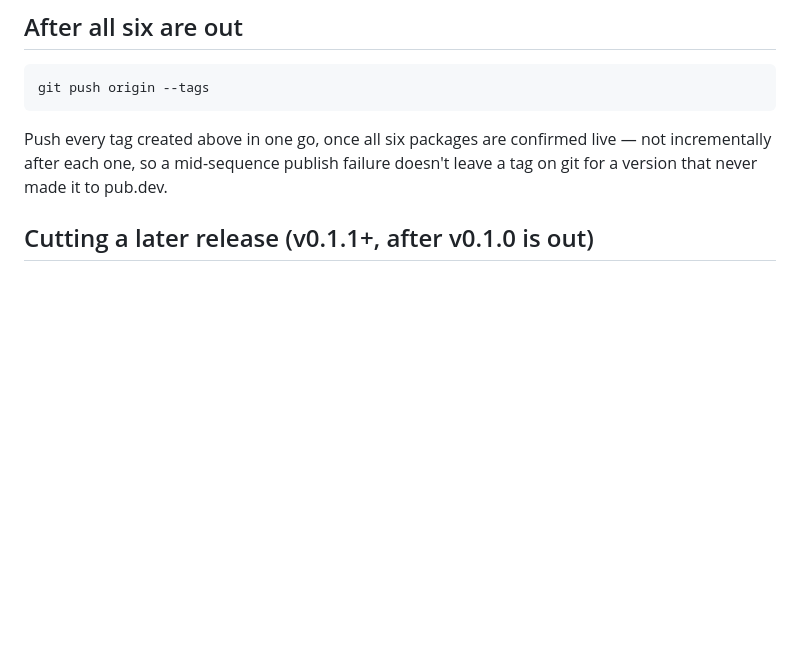
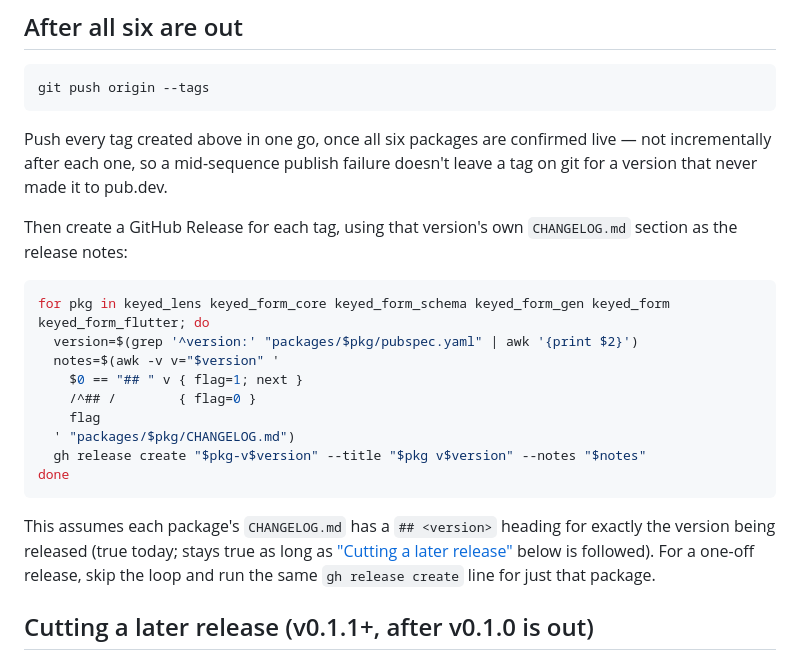
Before and after one commit to iamv4g/keyed_form, a Markdown page: PUBLISHING.md, the part around the change. Rendered like a GitHub page; blank space fills up the shorter version.

Commit message:
docs: add GitHub Releases to the publishing procedure
Add a step after pushing tags to create a GitHub Release per package,
via gh release create, pulling that version's own section out of its
CHANGELOG.md for the release notes rather than retyping them.

````diff
--- a/PUBLISHING.md
+++ b/PUBLISHING.md
@@ -103,6 +103,27 @@ Push every tag created above in one go, once all six packages are confirmed
 live — not incrementally after each one, so a mid-sequence publish failure
 doesn't leave a tag on git for a version that never made it to pub.dev.
 
+Then create a GitHub Release for each tag, using that version's own
+`CHANGELOG.md` section as the release notes:
+
+```bash
+for pkg in keyed_lens keyed_form_core keyed_form_schema keyed_form_gen keyed_form keyed_form_flutter; do
+  version=$(grep '^version:' "packages/$pkg/pubspec.yaml" | awk '{print $2}')
+  notes=$(awk -v v="$version" '
+    $0 == "## " v { flag=1; next }
+    /^## /        { flag=0 }
+    flag
+  ' "packages/$pkg/CHANGELOG.md")
+  gh release create "$pkg-v$version" --title "$pkg v$version" --notes "$notes"
+done
+```
+
+This assumes each package's `CHANGELOG.md` has a `## <version>` heading for
+exactly the version being released (true today; stays true as long as
+["Cutting a later release"](#cutting-a-later-release-v011-after-v010-is-out)
+below is followed). For a one-off release, skip the loop and run the same
+`gh release create` line for just that package.
+
 ## Cutting a later release (v0.1.1+, after v0.1.0 is out)
 
 - Only the packages that actually changed need a new version — a package
````
